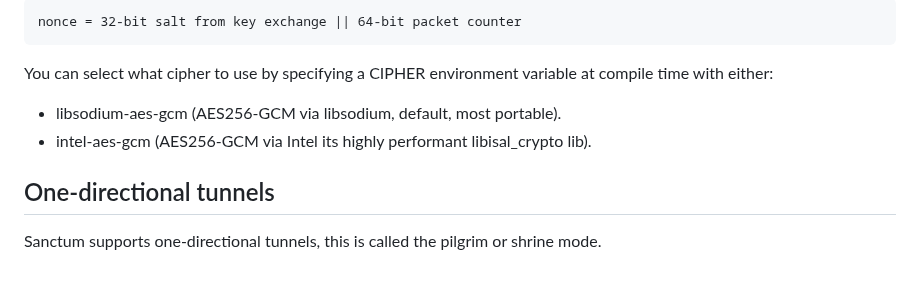
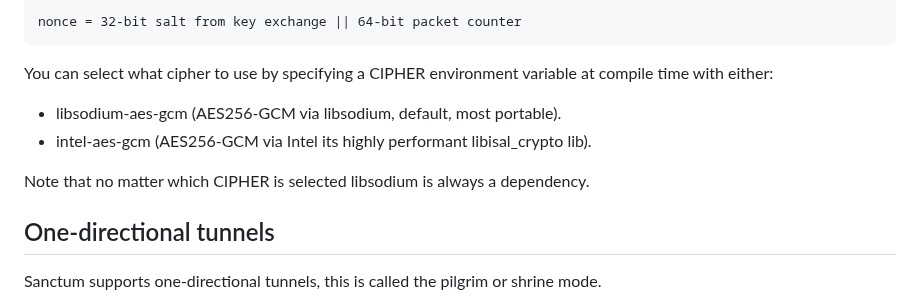
Before and after one commit to jorisvink/sanctum, a Markdown page: README.md, the part around the change. Drawn GitHub-style; blank space fills up the shorter version.

Commit message:
add a little note on libsodium

```diff
--- a/README.md
+++ b/README.md
@@ -118,6 +118,9 @@ variable at compile time with either:
 - libsodium-aes-gcm (AES256-GCM via libsodium, default, most portable).
 - intel-aes-gcm (AES256-GCM via Intel its highly performant libisal_crypto lib).
 
+Note that no matter which CIPHER is selected libsodium is always
+a dependency.
+
 ## One-directional tunnels
 
 Sanctum supports one-directional tunnels, this is called the pilgrim
```
